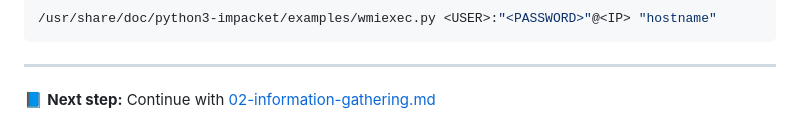
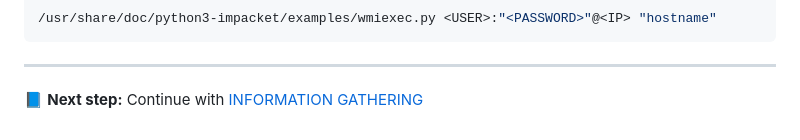
Before and after one commit to Roothulhu/Pwnomicon, a Markdown page: docs/01-footprinting.md, the part around the change. GitHub-like rendering; folded sections open.

```diff
--- a/docs/01-footprinting.md
+++ b/docs/01-footprinting.md
@@ -467,4 +467,4 @@ evil-winrm -i <IP> -u <USER> -p <PASSWORD>
 
 ---
 
-📘 **Next step:** Continue with [02-information-gathering.md](./02-information-gathering.md)
+📘 **Next step:** Continue with [INFORMATION GATHERING](./02-information-gathering.md)
```
